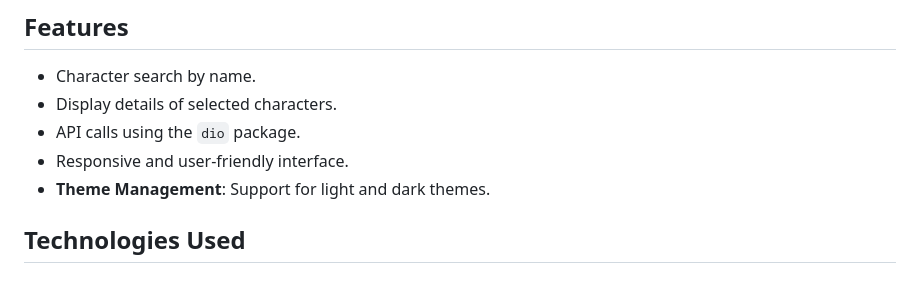
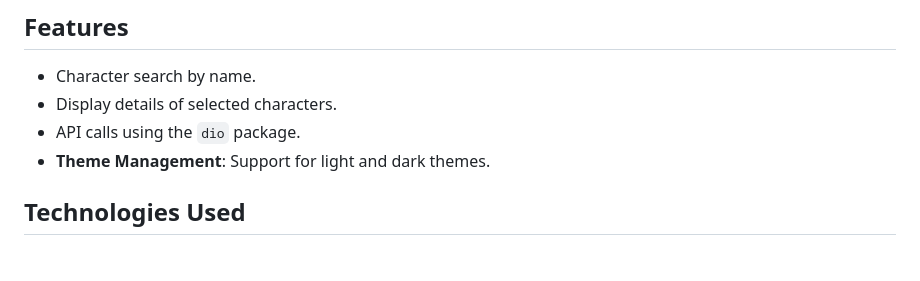
Before and after one commit to JoelPulla/Flutter-App-Rick-And-Morty-Api, a Markdown page: README.md, the part around the change. Rendered like a GitHub page.

```diff
--- a/README.md
+++ b/README.md
@@ -8,7 +8,6 @@ This project is a Flutter application that allows users to search and view detai
 - Character search by name.
 - Display details of selected characters.
 - API calls using the `dio` package.
-- Responsive and user-friendly interface.
 - **Theme Management**: Support for light and dark themes.
 
 ## Technologies Used
```
